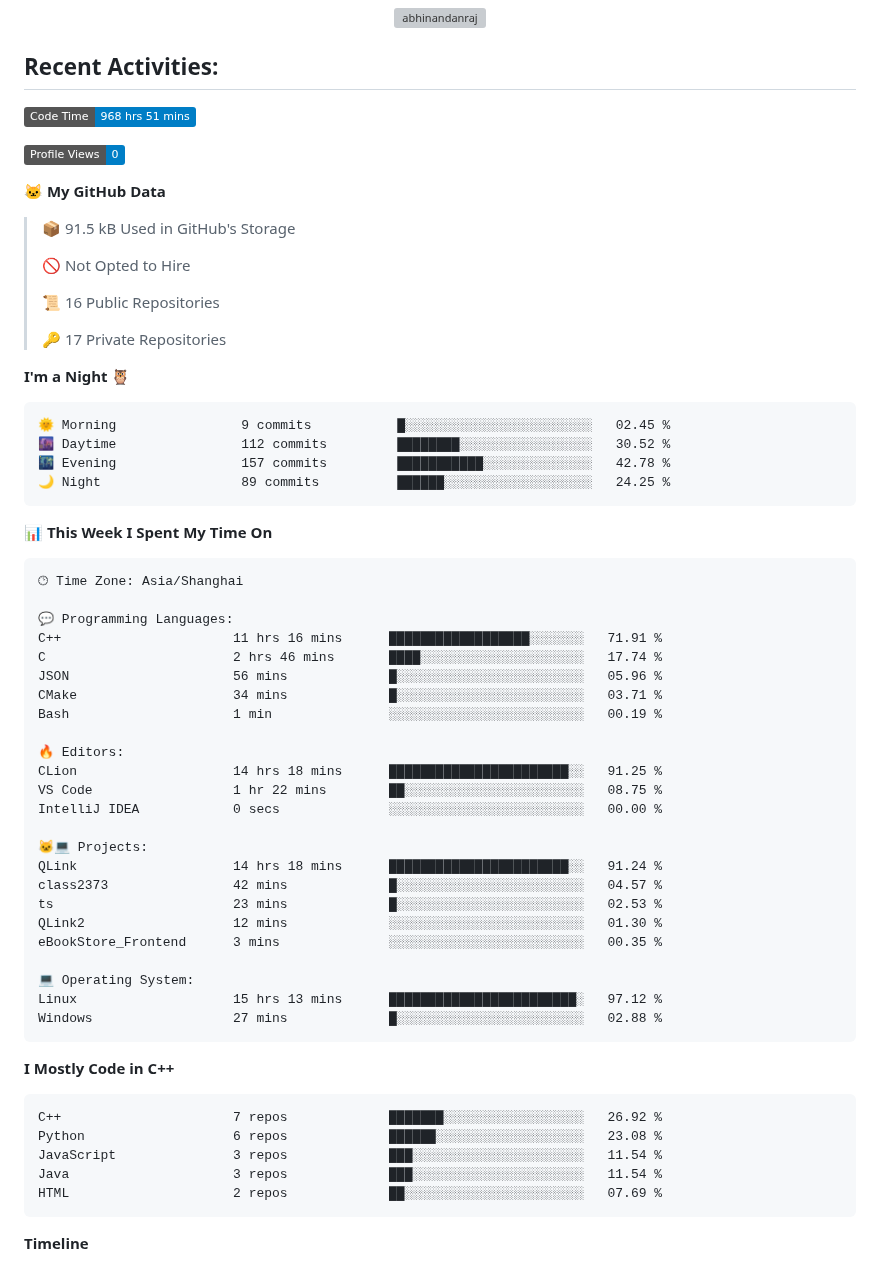
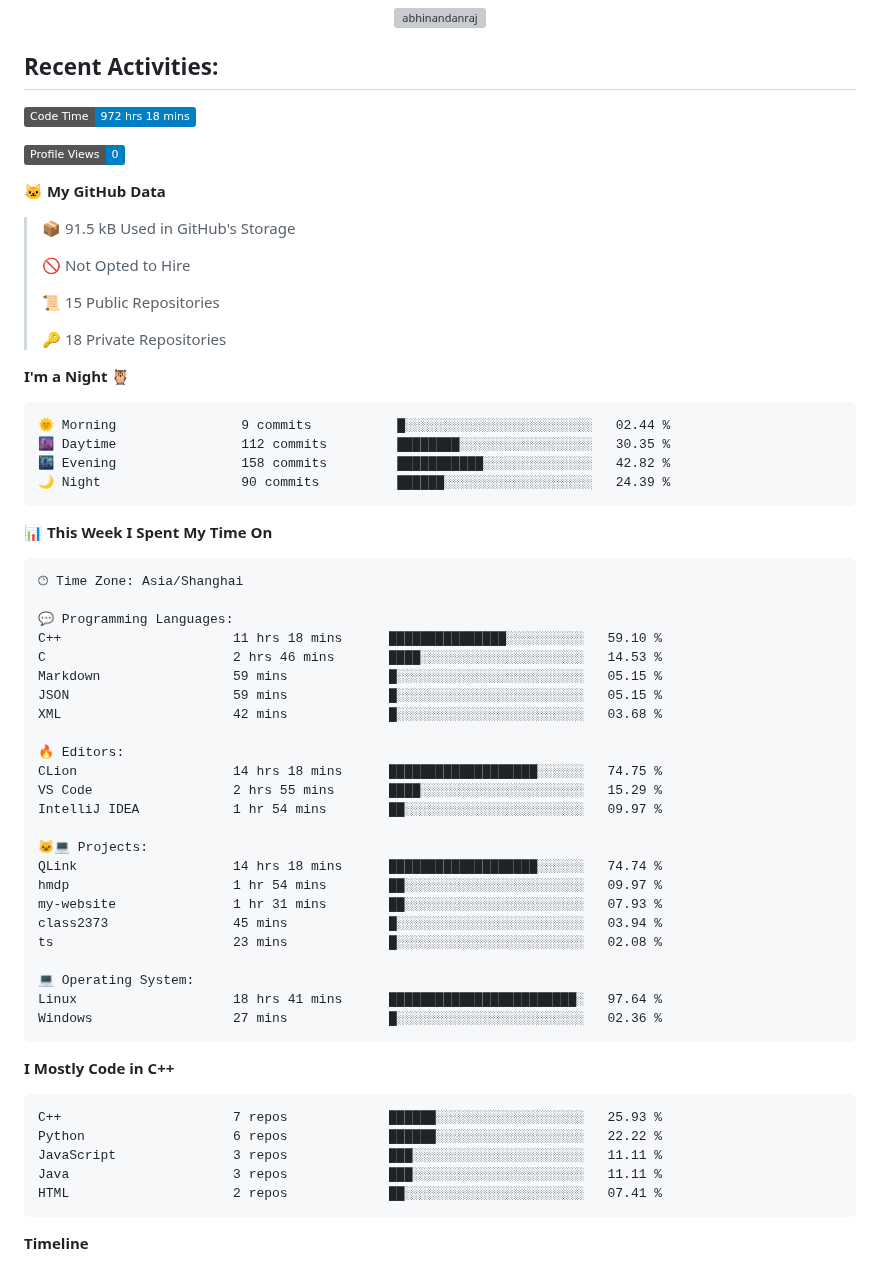
Before and after one commit to Ayanami1314/Ayanami1314, a Markdown page: README.md, the part around one of its changes. GitHub-like rendering; badges without logos; grey boxes are pictures that could not be loaded.

Commit message:
Updated with Dev Metrics

````diff
--- a/README.md
+++ b/README.md
@@ -48,7 +48,7 @@
 ## **Recent Activities:**
 
 <!--START_SECTION:waka-->
-![Code Time](http://img.shields.io/badge/Code%20Time-968%20hrs%2051%20mins-blue)
+![Code Time](http://img.shields.io/badge/Code%20Time-972%20hrs%2018%20mins-blue)
 
 ![Profile Views](http://img.shields.io/badge/Profile%20Views-0-blue)
 
@@ -58,17 +58,17 @@
  >
 > 🚫 Not Opted to Hire
  >
-> 📜 16 Public Repositories
+> 📜 15 Public Repositories
  >
-> 🔑 17 Private Repositories
+> 🔑 18 Private Repositories
  >
 **I'm a Night 🦉**
 
 ```text
-🌞 Morning                9 commits           █░░░░░░░░░░░░░░░░░░░░░░░░   02.45 %
-🌆 Daytime                112 commits         ████████░░░░░░░░░░░░░░░░░   30.52 %
-🌃 Evening                157 commits         ███████████░░░░░░░░░░░░░░   42.78 %
-🌙 Night                  89 commits          ██████░░░░░░░░░░░░░░░░░░░   24.25 %
+🌞 Morning                9 commits           █░░░░░░░░░░░░░░░░░░░░░░░░   02.44 %
+🌆 Daytime                112 commits         ████████░░░░░░░░░░░░░░░░░   30.35 %
+🌃 Evening                158 commits         ███████████░░░░░░░░░░░░░░   42.82 %
+🌙 Night                  90 commits          ██████░░░░░░░░░░░░░░░░░░░   24.39 %
 ```
 
 
@@ -78,37 +78,37 @@
 🕑︎ Time Zone: Asia/Shanghai
 
 💬 Programming Languages:
-C++                      11 hrs 16 mins      ██████████████████░░░░░░░   71.91 %
-C                        2 hrs 46 mins       ████░░░░░░░░░░░░░░░░░░░░░   17.74 %
-JSON                     56 mins             █░░░░░░░░░░░░░░░░░░░░░░░░   05.96 %
-CMake                    34 mins             █░░░░░░░░░░░░░░░░░░░░░░░░   03.71 %
-Bash                     1 min               ░░░░░░░░░░░░░░░░░░░░░░░░░   00.19 %
+C++                      11 hrs 18 mins      ███████████████░░░░░░░░░░   59.10 %
+C                        2 hrs 46 mins       ████░░░░░░░░░░░░░░░░░░░░░   14.53 %
+Markdown                 59 mins             █░░░░░░░░░░░░░░░░░░░░░░░░   05.15 %
+JSON                     59 mins             █░░░░░░░░░░░░░░░░░░░░░░░░   05.15 %
+XML                      42 mins             █░░░░░░░░░░░░░░░░░░░░░░░░   03.68 %
 
 🔥 Editors:
-CLion                    14 hrs 18 mins      ███████████████████████░░   91.25 %
-VS Code                  1 hr 22 mins        ██░░░░░░░░░░░░░░░░░░░░░░░   08.75 %
-IntelliJ IDEA            0 secs              ░░░░░░░░░░░░░░░░░░░░░░░░░   00.00 %
+CLion                    14 hrs 18 mins      ███████████████████░░░░░░   74.75 %
+VS Code                  2 hrs 55 mins       ████░░░░░░░░░░░░░░░░░░░░░   15.29 %
+IntelliJ IDEA            1 hr 54 mins        ██░░░░░░░░░░░░░░░░░░░░░░░   09.97 %
 
 🐱‍💻 Projects:
-QLink                    14 hrs 18 mins      ███████████████████████░░   91.24 %
-class2373                42 mins             █░░░░░░░░░░░░░░░░░░░░░░░░   04.57 %
-ts                       23 mins             █░░░░░░░░░░░░░░░░░░░░░░░░   02.53 %
-QLink2                   12 mins             ░░░░░░░░░░░░░░░░░░░░░░░░░   01.30 %
-eBookStore_Frontend      3 mins              ░░░░░░░░░░░░░░░░░░░░░░░░░   00.35 %
+QLink                    14 hrs 18 mins      ███████████████████░░░░░░   74.74 %
+hmdp                     1 hr 54 mins        ██░░░░░░░░░░░░░░░░░░░░░░░   09.97 %
+my-website               1 hr 31 mins        ██░░░░░░░░░░░░░░░░░░░░░░░   07.93 %
+class2373                45 mins             █░░░░░░░░░░░░░░░░░░░░░░░░   03.94 %
+ts                       23 mins             █░░░░░░░░░░░░░░░░░░░░░░░░   02.08 %
 
 💻 Operating System:
-Linux                    15 hrs 13 mins      ████████████████████████░   97.12 %
-Windows                  27 mins             █░░░░░░░░░░░░░░░░░░░░░░░░   02.88 %
+Linux                    18 hrs 41 mins      ████████████████████████░   97.64 %
+Windows                  27 mins             █░░░░░░░░░░░░░░░░░░░░░░░░   02.36 %
 ```
 
 **I Mostly Code in C++**
 
 ```text
-C++                      7 repos             ███████░░░░░░░░░░░░░░░░░░   26.92 %
-Python                   6 repos             ██████░░░░░░░░░░░░░░░░░░░   23.08 %
-JavaScript               3 repos             ███░░░░░░░░░░░░░░░░░░░░░░   11.54 %
-Java                     3 repos             ███░░░░░░░░░░░░░░░░░░░░░░   11.54 %
-HTML                     2 repos             ██░░░░░░░░░░░░░░░░░░░░░░░   07.69 %
+C++                      7 repos             ██████░░░░░░░░░░░░░░░░░░░   25.93 %
+Python                   6 repos             ██████░░░░░░░░░░░░░░░░░░░   22.22 %
+JavaScript               3 repos             ███░░░░░░░░░░░░░░░░░░░░░░   11.11 %
+Java                     3 repos             ███░░░░░░░░░░░░░░░░░░░░░░   11.11 %
+HTML                     2 repos             ██░░░░░░░░░░░░░░░░░░░░░░░   07.41 %
 ```
 
 
````
Also changed, not shown: other parts of README.md (+1 -1 lines), assets/bar_graph.png.
